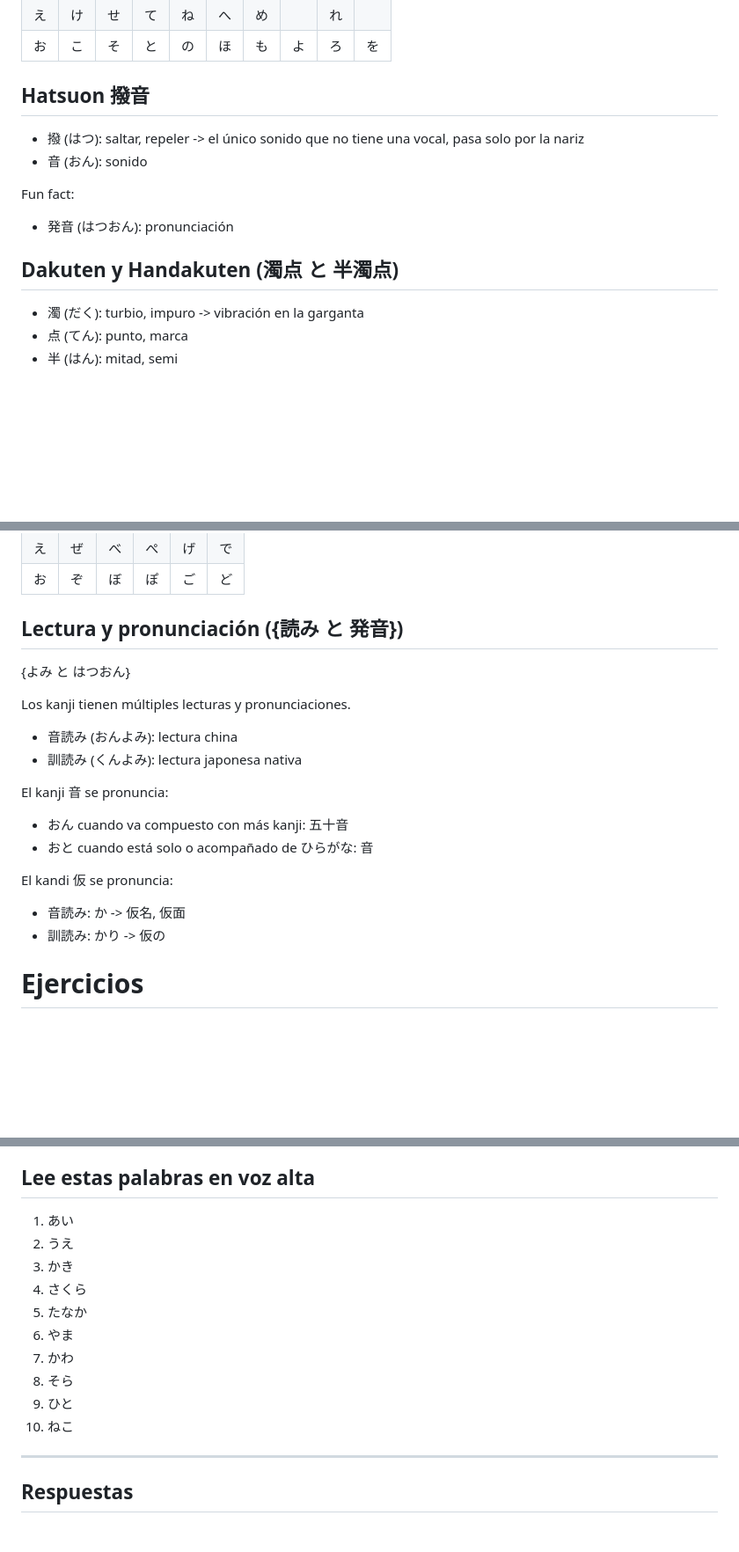
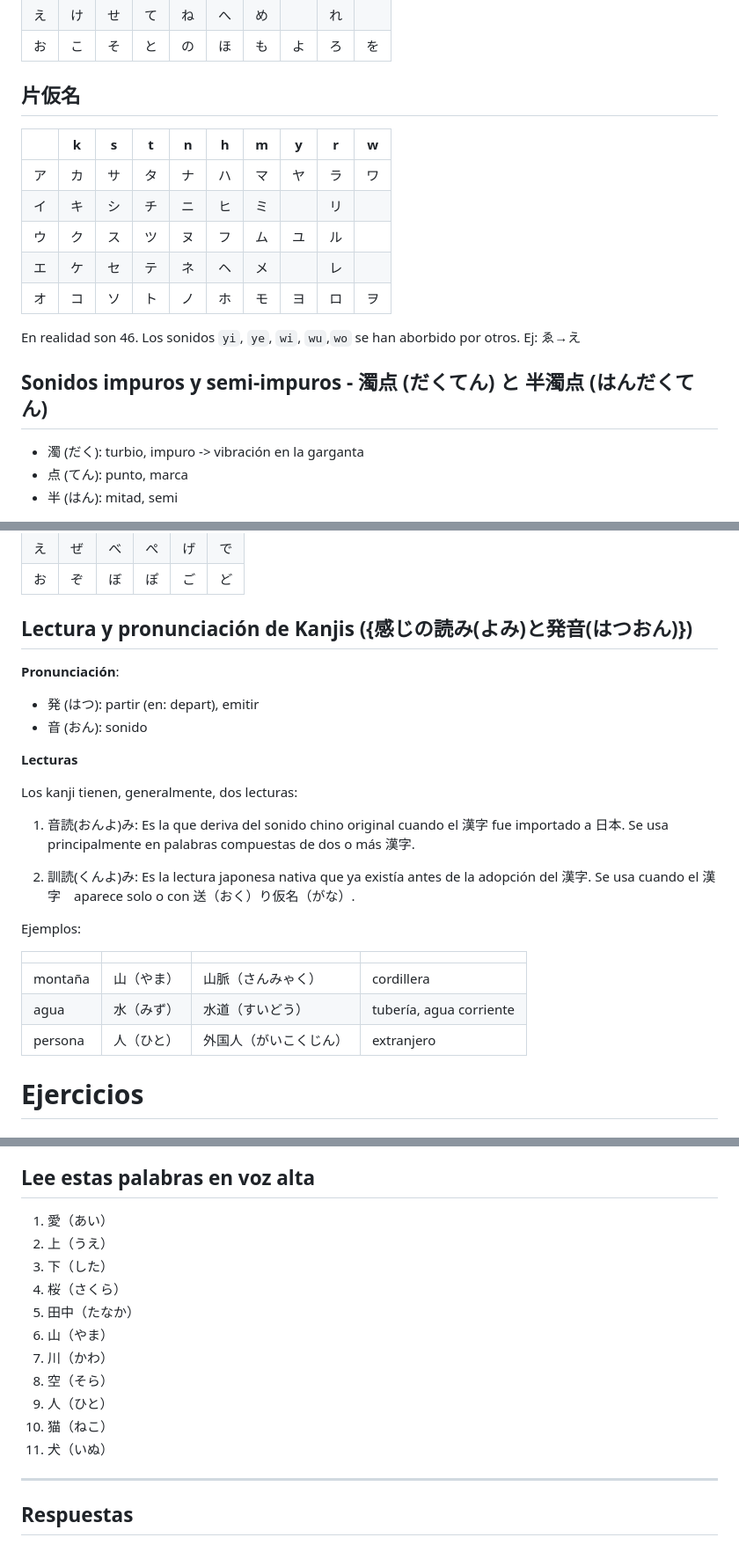
Before and after one commit to f13o/jp, a Markdown page: lessons/00-gojuuon.md, 3 parts joined by grey strips. Shown at 88% size. Rendered like a GitHub page; blank space fills up the shorter version.

Commit message:
lesson: update lesson 1

```diff
--- a/lessons/00-gojuuon.md
+++ b/lessons/00-gojuuon.md
@@ -27,17 +25,20 @@ En realidad eran 46
 | え  | け  | せ  | て  | ね  | へ  | め  |     | れ  |     |
 | お  | こ  | そ  | と  | の  | ほ  | も  | よ  | ろ  | を  |
 
-## Hatsuon 撥音
+## 片仮名
 
-- 撥 (はつ): saltar, repeler -> el único sonido que no tiene una vocal, pasa solo por la
-  nariz
-- 音 (おん): sonido
+|     | k   | s   | t   | n   | h   | m   | y   | r   | w   |
+| --- | --- | --- | --- | --- | --- | --- | --- | --- | --- |
+| ア  | カ  | サ  | タ  | ナ  | ハ  | マ  | ヤ  | ラ  | ワ  |
+| イ  | キ  | シ  | チ  | ニ  | ヒ  | ミ  |     | リ  |     |
+| ウ  | ク  | ス  | ツ  | ヌ  | フ  | ム  | ユ  | ル  |     |
+| エ  | ケ  | セ  | テ  | ネ  | ヘ  | メ  |     | レ  |     |
+| オ  | コ  | ソ  | ト  | ノ  | ホ  | モ  | ヨ  | ロ  | ヲ  |
 
-Fun fact:
+En realidad son 46. Los sonidos `yi`, `ye`, `wi`, `wu`,`wo` se han aborbido por otros.
+Ej: ゑ→え
 
-- 発音 (はつおん): pronunciación
-
-## Dakuten y Handakuten (濁点 と 半濁点)
+## Sonidos impuros y semi-impuros - 濁点 (だくてん) と 半濁点 (はんだくてん)
 
 - 濁 (だく): turbio, impuro -> vibración en la garganta
 - 点 (てん): punto, marca
@@ -51,24 +52,30 @@ Fun fact:
 | え  | ぜ  | べ  | ぺ  | げ  | で  |
 | お  | ぞ  | ぼ  | ぽ  | ご  | ど  |
 
-## Lectura y pronunciación ({読み と 発音})
+## Lectura y pronunciación de Kanjis ({感じの読み(よみ)と発音(はつおん)})
 
-{よみ と はつおん}
+**Pronunciación**:
 
-Los kanji tienen múltiples lecturas y pronunciaciones.
+- 発 (はつ): partir (en: depart), emitir
+- 音 (おん): sonido
 
-- 音読み (おんよみ): lectura china
-- 訓読み (くんよみ): lectura japonesa nativa
+**Lecturas**
 
-El kanji 音 se pronuncia:
+Los kanji tienen, generalmente, dos lecturas:
 
-- おん cuando va compuesto con más kanji: 五十音
-- おと cuando está solo o acompañado de ひらがな: 音
+1. 音読(おんよ)み: Es la que deriva del sonido chino original cuando el 漢字 fue importado a 日本.
+   Se usa principalmente en palabras compuestas de dos o más 漢字.
 
-El kandi 仮 se pronuncia:
+1. 訓読(くんよ)み: Es la lectura japonesa nativa que ya existía antes de la adopción del 漢字.
+   Se usa cuando el 漢字　aparece solo o con 送（おく）り仮名（がな）.
 
-- 音読み: か -> 仮名, 仮面
-- 訓読み: かり -> 仮の
+Ejemplos:
+
+|         |            |                        |                         |
+| ------- | ---------- | ---------------------- | ----------------------- |
+| montaña | 山（やま） | 山脈（さんみゃく）     | cordillera              |
+| agua    | 水（みず） | 水道（すいどう）       | tubería, agua corriente |
+| persona | 人（ひと） | 外国人（がいこくじん） | extranjero              |
 
 # Ejercicios
 
@@ -100,16 +107,17 @@ El kandi 仮 se pronuncia:
 
 ## Lee estas palabras en voz alta
 
-1. あい
-1. うえ
-1. かき
-1. さくら
-1. たなか
-1. やま
-1. かわ
-1. そら
-1. ひと
-1. ねこ
+1. 愛（あい）
+1. 上（うえ）
+1. 下（した）
+1. 桜（さくら）
+1. 田中（たなか）
+1. 山（やま）
+1. 川（かわ）
+1. 空（そら）
+1. 人（ひと）
+1. 猫（ねこ）
+1. 犬（いぬ）
 
 ______________________________________________________________________
 
```
Also changed, not shown: other parts of lessons/00-gojuuon.md (+0 -2 lines), lessons/03-doushi.md (added, +157 -0 lines), lessons/04-daimeishi.md (added, +166 -0 lines).
